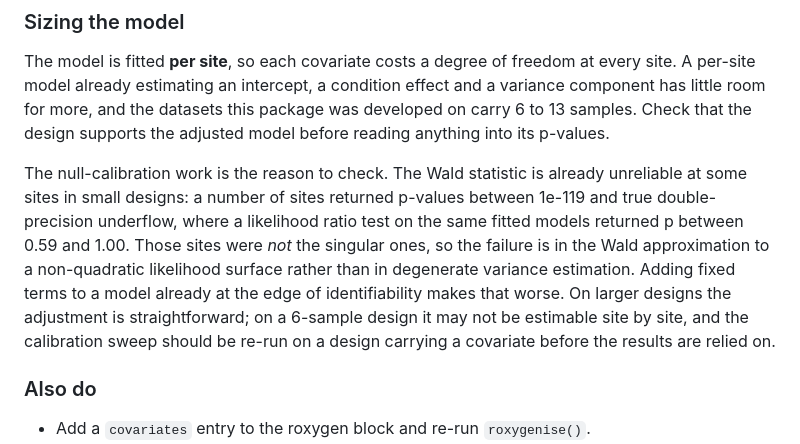
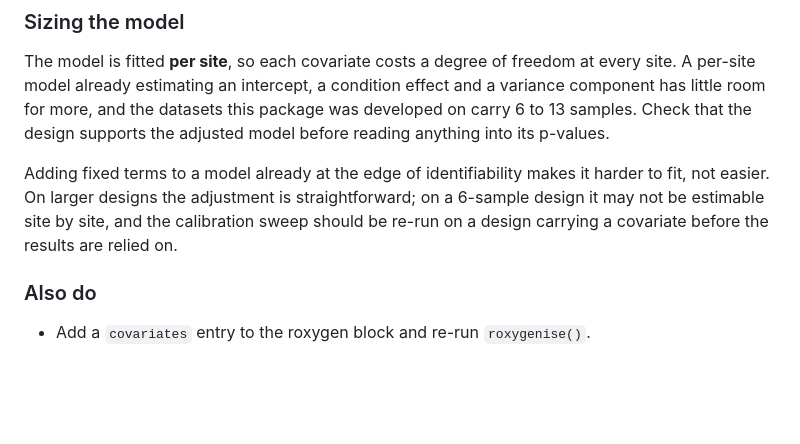
Before and after one commit to pksrivas/MSc_Genomic_Medicine_Saanvi_Jiteendra_2026, a Markdown page: DEVELOPMENT.md, the part around the change. Rendered like a GitHub page; blank space fills up the shorter version.

Commit message:
Drop the Wald statistic detail from the covariate sizing note
The paragraph explained why the Wald approximation misbehaves at some
sites in small designs. That is calibration background rather than
guidance for someone adding a covariate, so it is removed.

The actionable conclusion it carried is kept and reworded to stand on its
own: extra fixed terms make an already marginal fit harder, the
adjustment is straightforward on larger designs, and the calibration
sweep should be re-run on a design carrying a covariate first.

```diff
--- a/DEVELOPMENT.md
+++ b/DEVELOPMENT.md
@@ -105,16 +105,11 @@ effect and a variance component has little room for more, and the datasets this
 package was developed on carry 6 to 13 samples. Check that the design supports
 the adjusted model before reading anything into its p-values.
 
-The null-calibration work is the reason to check. The Wald statistic is already
-unreliable at some sites in small designs: a number of sites returned p-values
-between 1e-119 and true double-precision underflow, where a likelihood ratio
-test on the same fitted models returned p between 0.59 and 1.00. Those sites
-were *not* the singular ones, so the failure is in the Wald approximation to a
-non-quadratic likelihood surface rather than in degenerate variance estimation.
-Adding fixed terms to a model already at the edge of identifiability makes that
-worse. On larger designs the adjustment is straightforward; on a 6-sample
-design it may not be estimable site by site, and the calibration sweep should
-be re-run on a design carrying a covariate before the results are relied on.
+Adding fixed terms to a model already at the edge of identifiability makes it
+harder to fit, not easier. On larger designs the adjustment is
+straightforward; on a 6-sample design it may not be estimable site by site, and
+the calibration sweep should be re-run on a design carrying a covariate before
+the results are relied on.
 
 ### Also do
 
```
